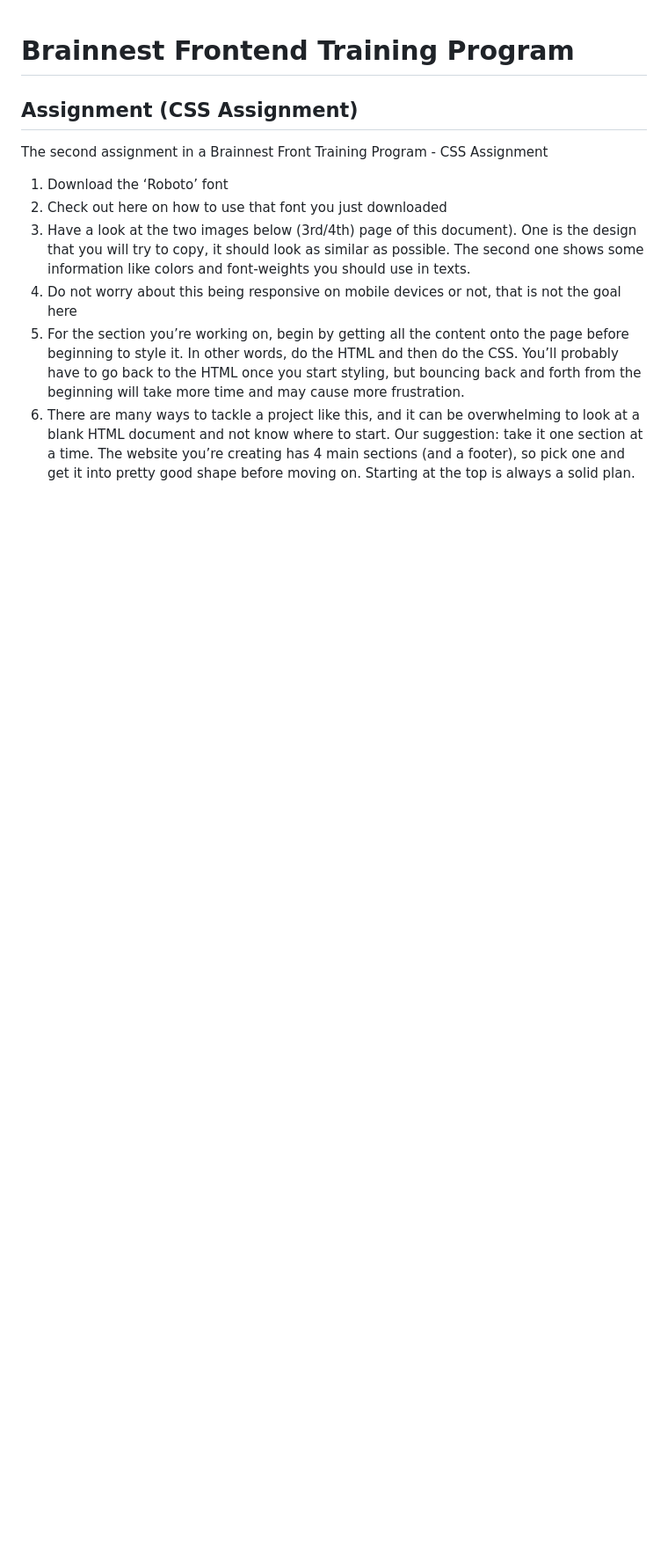
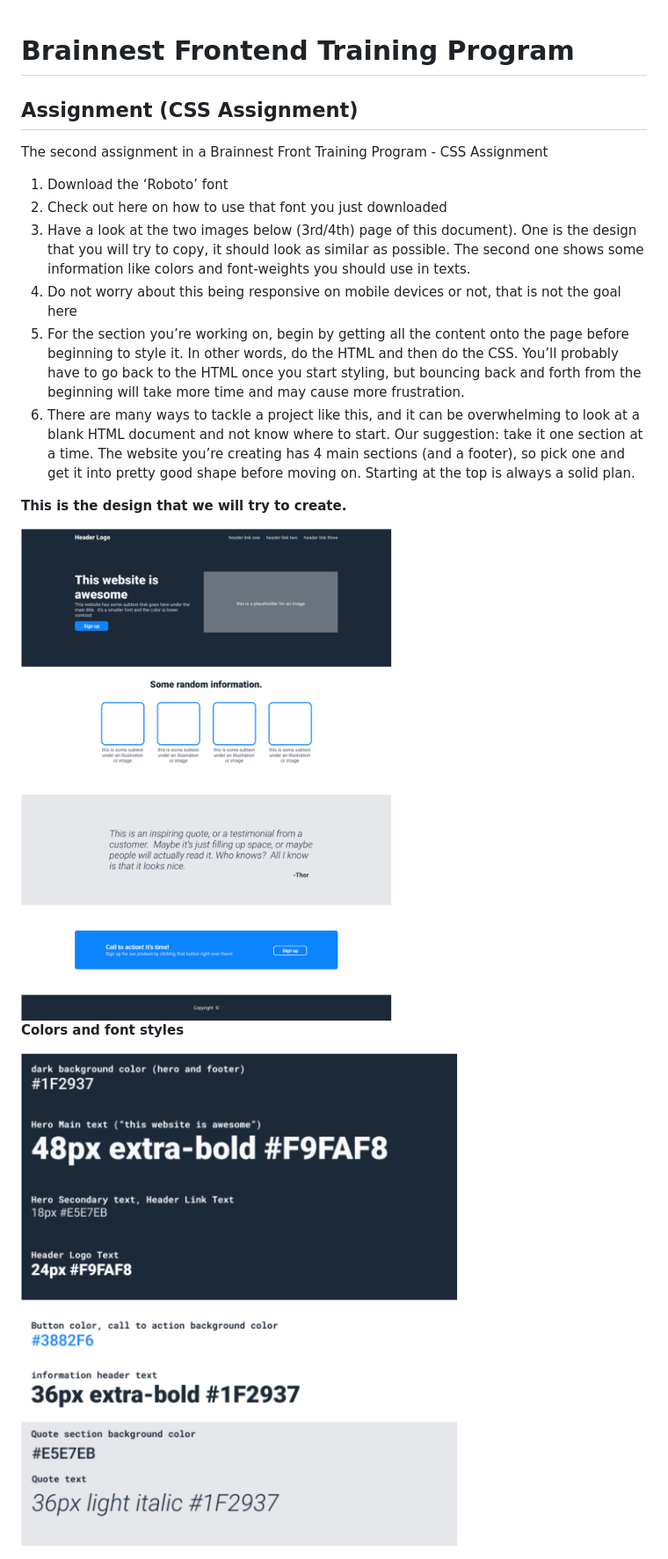
Before and after one commit to fs98/brainnest-css-assignment, a Markdown page: README.md, the part around the change. Shown: that part at 88% size. Rendered like a GitHub page; pictures changed too: images/colors.png (added), images/design.png (added); blank space fills up the shorter version.

```diff
--- a/README.md
+++ b/README.md
@@ -10,3 +10,11 @@ The second assignment in a Brainnest Front Training Program - CSS Assignment
 4. Do not worry about this being responsive on mobile devices or not, that is not the goal here
 5. For the section you’re working on, begin by getting all the content onto the page before beginning to style it. In other words, do the HTML and then do the CSS. You’ll probably have to go back to the HTML once you start styling, but bouncing back and forth from the beginning will take more time and may cause more frustration.
 6. There are many ways to tackle a project like this, and it can be overwhelming to look at a blank HTML document and not know where to start. Our suggestion: take it one section at a time. The website you’re creating has 4 main sections (and a footer), so pick one and get it into pretty good shape before moving on. Starting at the top is always a solid plan.
+
+**This is the design that we will try to create.**
+
+<img src="./images/design.png" width="500" alt="An image of design">
+
+**Colors and font styles**
+
+<img src="./images/colors.png" width="500" alt="An image of colors and fonts that should be used">
```
